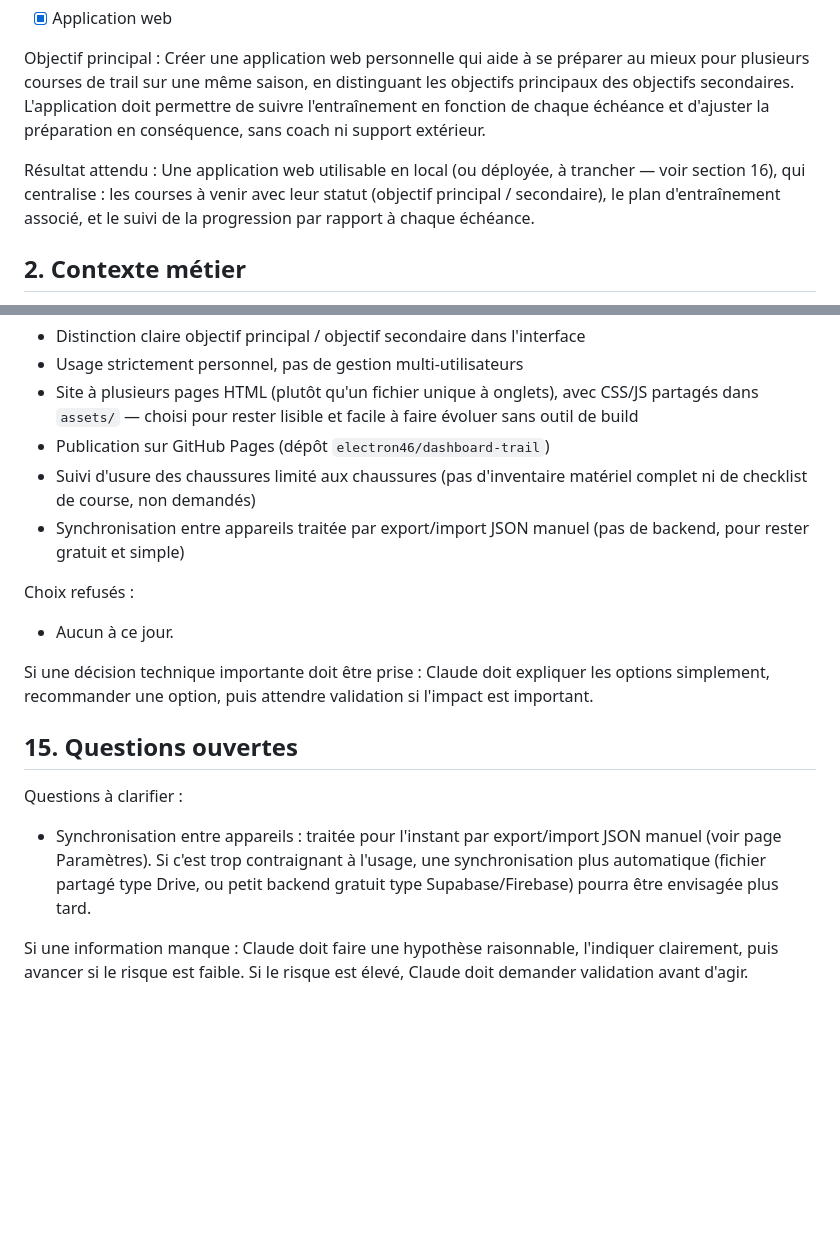
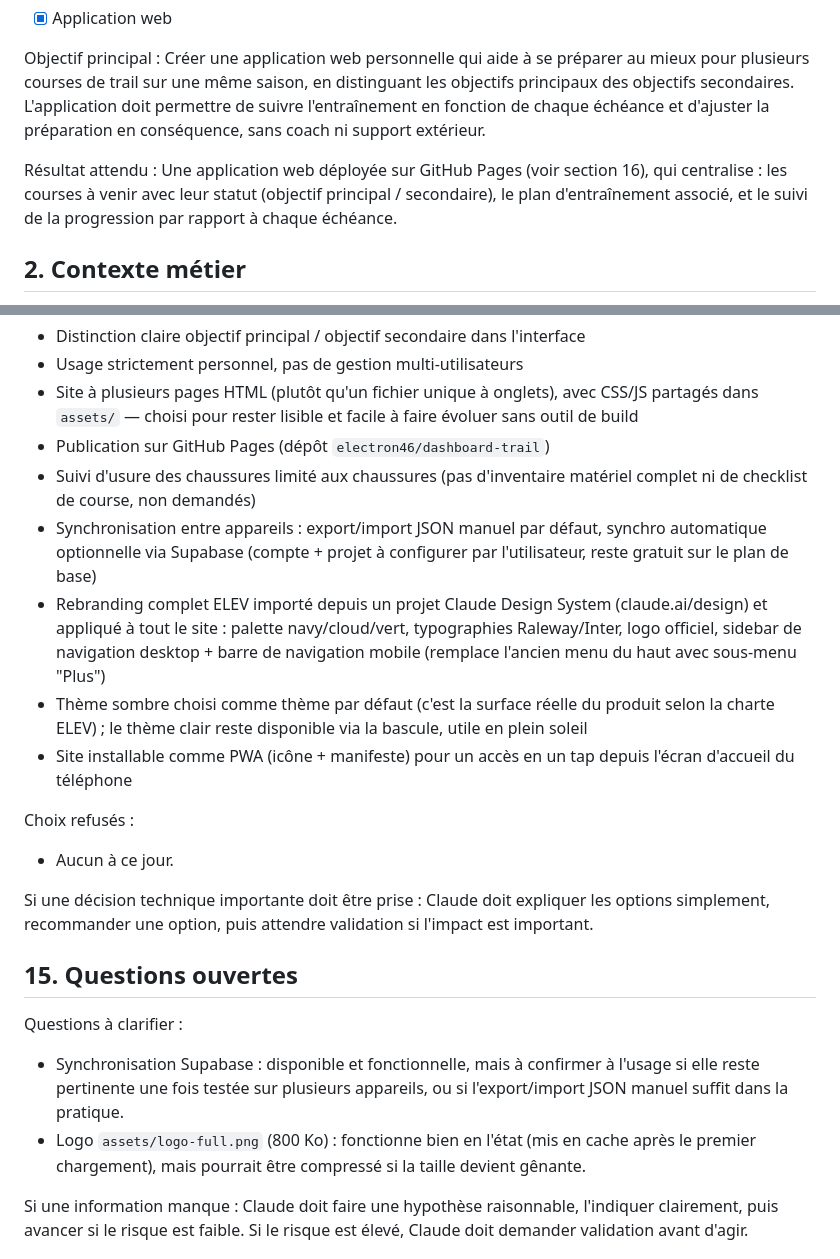
Before and after one commit to electron46/dashboard-trail, a Markdown page: CLAUDE.md, 2 parts joined by grey strips. Drawn GitHub-style; blank space fills up the shorter version.

```diff
--- a/CLAUDE.md
+++ b/CLAUDE.md
@@ -11,7 +11,7 @@ Objectif principal :
 Créer une application web personnelle qui aide à se préparer au mieux pour plusieurs courses de trail sur une même saison, en distinguant les objectifs principaux des objectifs secondaires. L'application doit permettre de suivre l'entraînement en fonction de chaque échéance et d'ajuster la préparation en conséquence, sans coach ni support extérieur.
 
 Résultat attendu :
-Une application web utilisable en local (ou déployée, à trancher — voir section 16), qui centralise : les courses à venir avec leur statut (objectif principal / secondaire), le plan d'entraînement associé, et le suivi de la progression par rapport à chaque échéance.
+Une application web déployée sur GitHub Pages (voir section 16), qui centralise : les courses à venir avec leur statut (objectif principal / secondaire), le plan d'entraînement associé, et le suivi de la progression par rapport à chaque échéance.
 
 ## 2. Contexte métier
 
@@ -239,7 +249,10 @@ Décisions importantes :
 - Site à plusieurs pages HTML (plutôt qu'un fichier unique à onglets), avec CSS/JS partagés dans `assets/` — choisi pour rester lisible et facile à faire évoluer sans outil de build
 - Publication sur GitHub Pages (dépôt `electron46/dashboard-trail`)
 - Suivi d'usure des chaussures limité aux chaussures (pas d'inventaire matériel complet ni de checklist de course, non demandés)
-- Synchronisation entre appareils traitée par export/import JSON manuel (pas de backend, pour rester gratuit et simple)
+- Synchronisation entre appareils : export/import JSON manuel par défaut, synchro automatique optionnelle via Supabase (compte + projet à configurer par l'utilisateur, reste gratuit sur le plan de base)
+- Rebranding complet ELEV importé depuis un projet Claude Design System (claude.ai/design) et appliqué à tout le site : palette navy/cloud/vert, typographies Raleway/Inter, logo officiel, sidebar de navigation desktop + barre de navigation mobile (remplace l'ancien menu du haut avec sous-menu "Plus")
+- Thème sombre choisi comme thème par défaut (c'est la surface réelle du produit selon la charte ELEV) ; le thème clair reste disponible via la bascule, utile en plein soleil
+- Site installable comme PWA (icône + manifeste) pour un accès en un tap depuis l'écran d'accueil du téléphone
 
 Choix refusés :
 - Aucun à ce jour.
@@ -250,7 +263,8 @@ Claude doit expliquer les options simplement, recommander une option, puis atten
 ## 15. Questions ouvertes
 
 Questions à clarifier :
-- Synchronisation entre appareils : traitée pour l'instant par export/import JSON manuel (voir page Paramètres). Si c'est trop contraignant à l'usage, une synchronisation plus automatique (fichier partagé type Drive, ou petit backend gratuit type Supabase/Firebase) pourra être envisagée plus tard.
+- Synchronisation Supabase : disponible et fonctionnelle, mais à confirmer à l'usage si elle reste pertinente une fois testée sur plusieurs appareils, ou si l'export/import JSON manuel suffit dans la pratique.
+- Logo `assets/logo-full.png` (800 Ko) : fonctionne bien en l'état (mis en cache après le premier chargement), mais pourrait être compressé si la taille devient gênante.
 
 Si une information manque :
 Claude doit faire une hypothèse raisonnable, l'indiquer clairement, puis avancer si le risque est faible. Si le risque est élevé, Claude doit demander validation avant d'agir.
```
Also changed, not shown: other parts of CLAUDE.md (+35 -25 lines).
